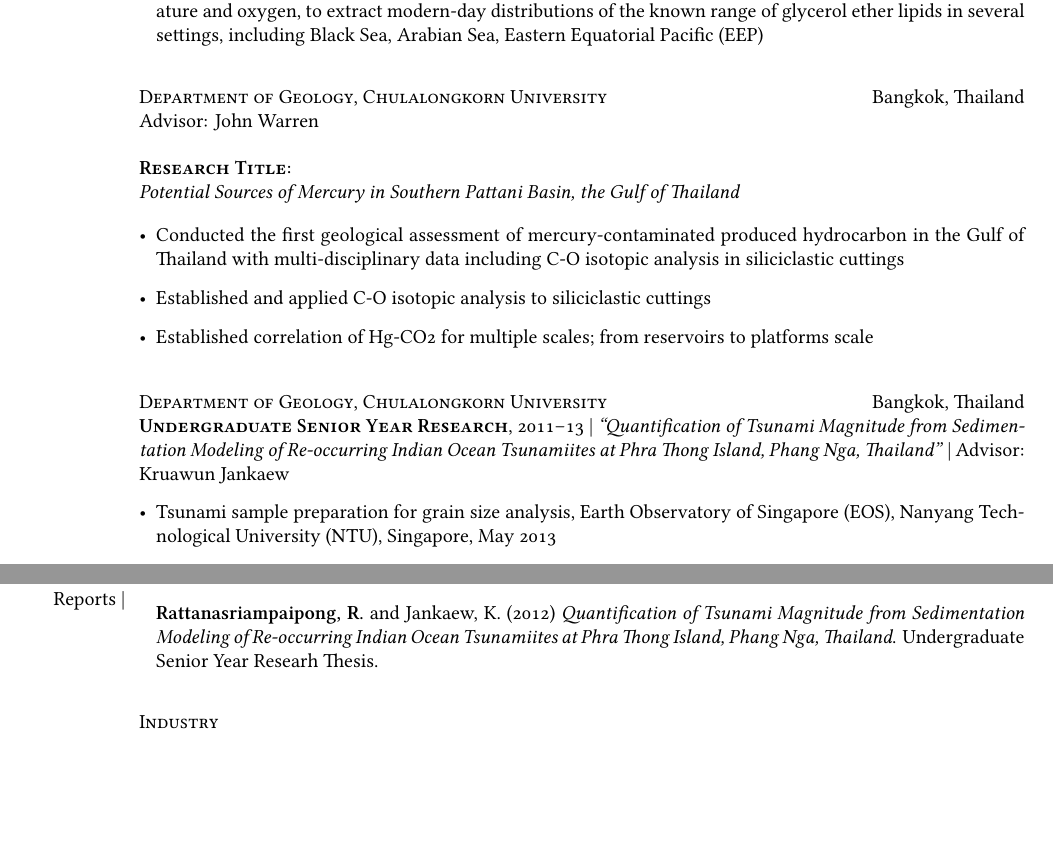
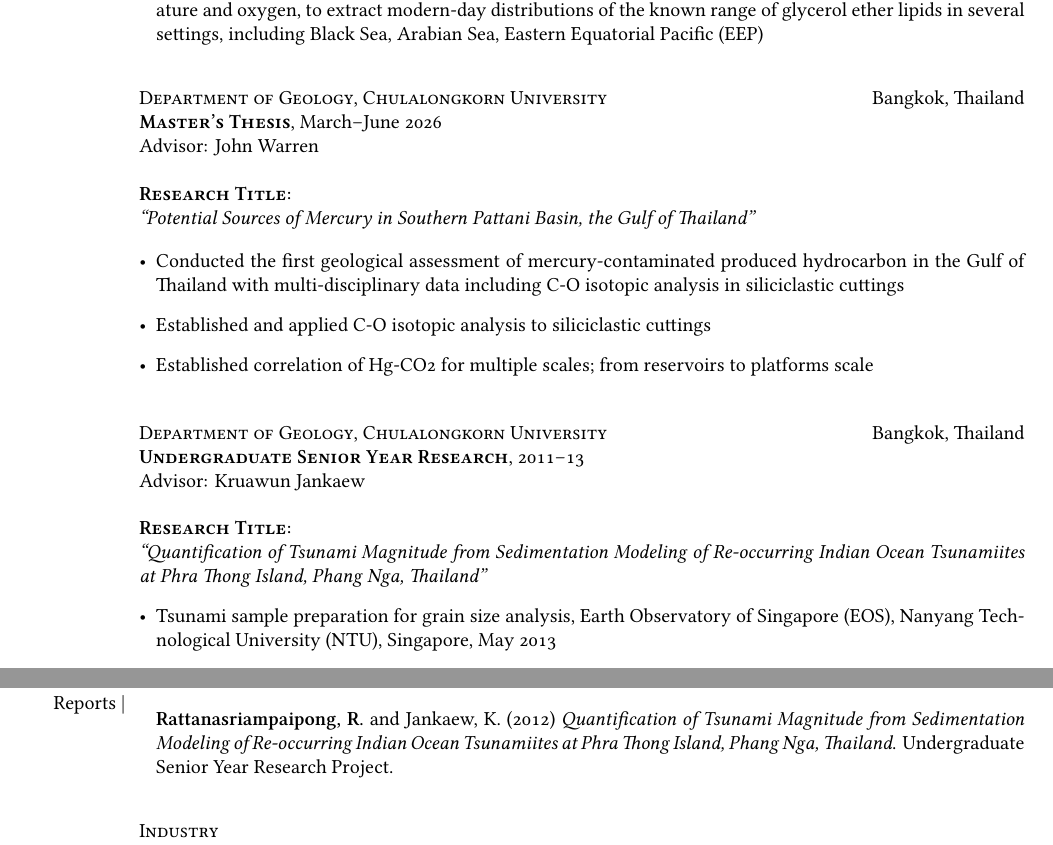
Before and after one commit to PaleoLipidRR/cvtex_Rattanasriampaipong, a LaTeX document (main.tex): two parts of pages 6 and 8 of 9, joined at a grey line, cut so that both start at the same text, the shorter picture padded with empty space. Compiled offline with XeLaTeX.

Commit message:
update-May2024

```diff
--- a/main.tex
+++ b/main.tex
@@ -387,10 +387,11 @@
 
 \bigskip
 \textsc{Department of Geology, Chulalongkorn University} \hfill Bangkok, Thailand \\
+\textsc{\textbf{Master's Thesis}}, March--June 2026 \\
 Advisor: John Warren \\
 
 \textbf{\textsc{Research Title:}} \\
-\textit{Potential Sources of Mercury in Southern Pattani Basin, the Gulf of Thailand}
+\textit{``Potential Sources of Mercury in Southern Pattani Basin, the Gulf of Thailand"}
 
 \begin{itemize}[leftmargin=*]
     \item Conducted the first geological assessment of mercury-contaminated produced hydrocarbon in the Gulf of Thailand with multi-disciplinary data including C-O isotopic analysis in siliciclastic cuttings
@@ -400,7 +401,11 @@
 
 \bigskip
 \textsc{Department of Geology, Chulalongkorn University} \hfill Bangkok, Thailand \\
-\textsc{\textbf{Undergraduate Senior Year Research}}, 2011–13 | \textit{``Quantification of Tsunami Magnitude from Sedimentation Modeling of Re-occurring Indian Ocean Tsunamiites at Phra Thong Island, Phang Nga, Thailand"} | Advisor: Kruawun Jankaew
+\textsc{\textbf{Undergraduate Senior Year Research}}, 2011–13 \\
+Advisor: Kruawun Jankaew \\
+
+\textbf{\textsc{Research Title:}} \\
+\textit{``Quantification of Tsunami Magnitude from Sedimentation Modeling of Re-occurring Indian Ocean Tsunamiites at Phra Thong Island, Phang Nga, Thailand"}
 \begin{itemize}[leftmargin=*]
     \item Tsunami sample preparation for grain size analysis, Earth Observatory of Singapore (EOS), Nanyang Technological University (NTU), Singapore, May 2013
     \item Fieldwork and sample collection of tsunami sediments, Phrathong Island, Phang-nga, Thailand, June 2011 - July 2013 (multiple field campaigns)
@@ -473,7 +478,7 @@
 \margintext{Technical Reports}
 \textsc{Academia}
 \begin{itemize}[leftmargin=*]
-    \item[] {\myname{rattanasriampaipong}} and Jankaew, K. (2012) \textit{Quantification of Tsunami Magnitude from Sedimentation Modeling of Re-occurring Indian Ocean Tsunamiites at Phra Thong Island, Phang Nga, Thailand}. Undergraduate Senior Year Researh Thesis.
+    \item[] {\myname{rattanasriampaipong}} and Jankaew, K. (2012) \textit{Quantification of Tsunami Magnitude from Sedimentation Modeling of Re-occurring Indian Ocean Tsunamiites at Phra Thong Island, Phang Nga, Thailand}. Undergraduate Senior Year Research Project.
 \end{itemize}
 
 \bigskip
```
Also changed, not shown: references.bib (+2 -2 lines), main.tex (10 more changed lines).
